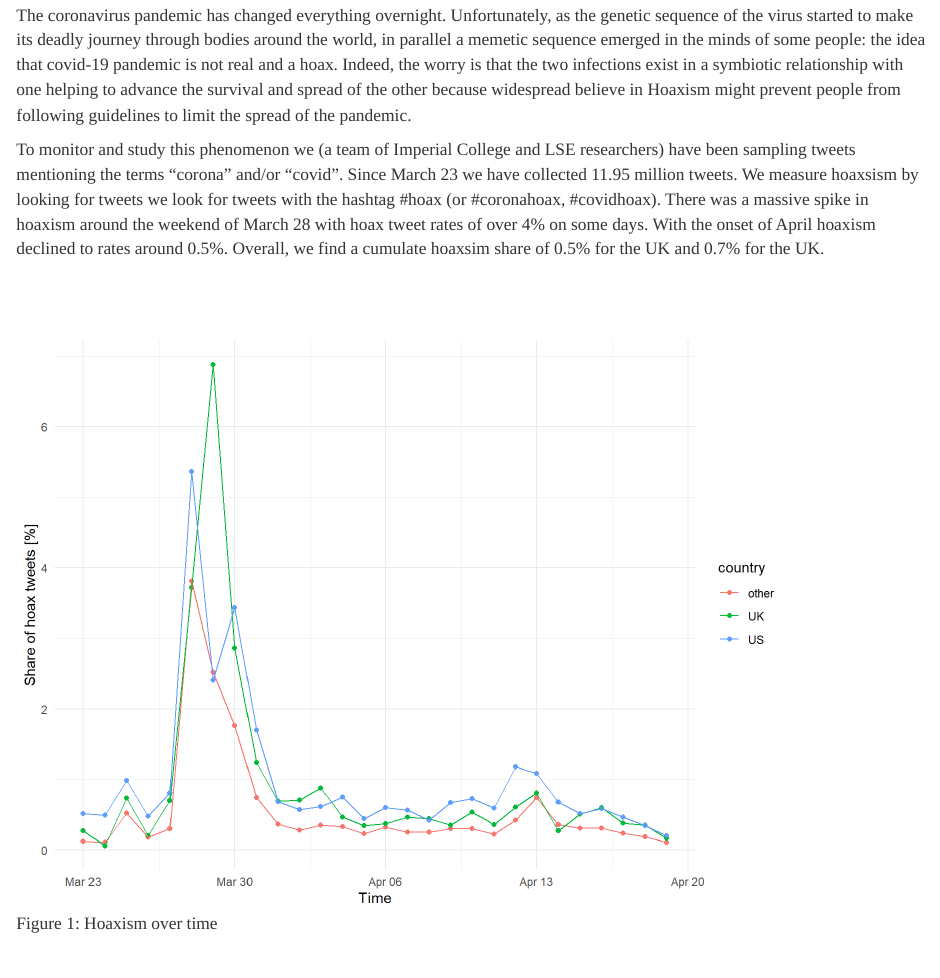
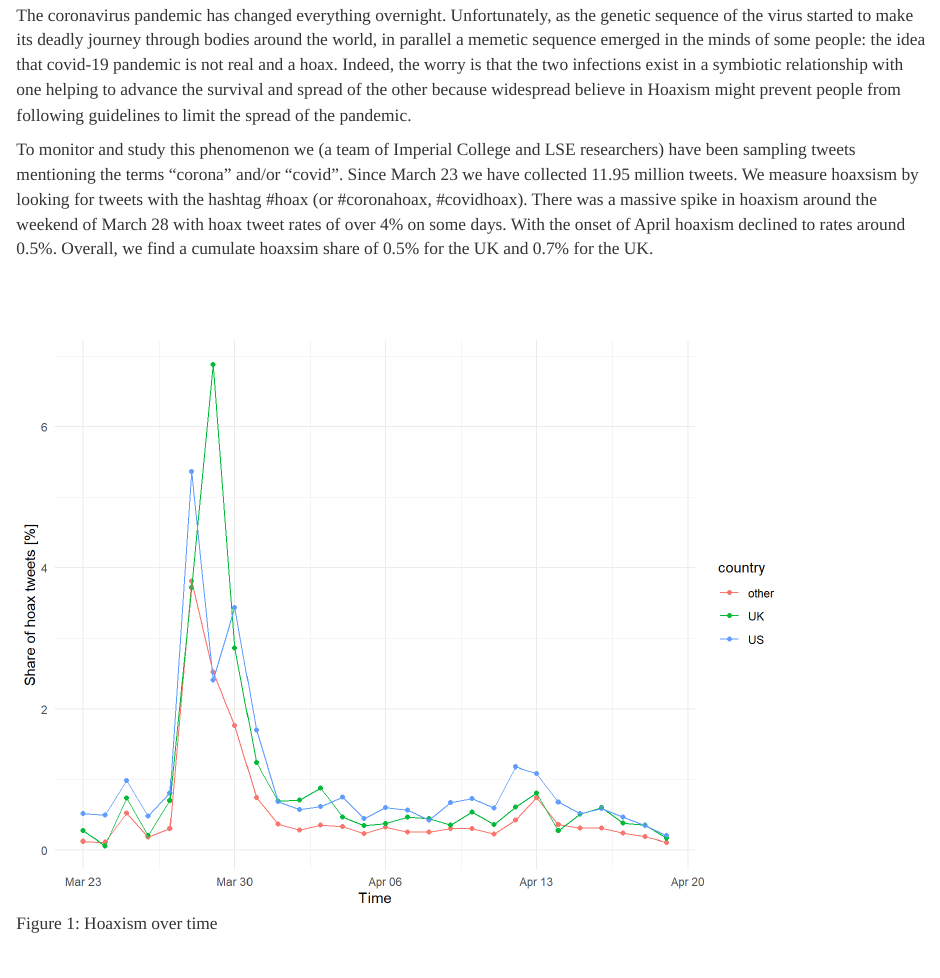
Before and after one commit to mondpanther/economemics.github.io, an R Markdown document (mindbodyblog.Rmd): the page in a window 1100 px wide, from 100 px down. The pictures show the output file mindbodyblog.html that the author committed with the source, opened offline.

Commit message:
small typo

```diff
--- a/mindbodyblog.Rmd
+++ b/mindbodyblog.Rmd
@@ -75,7 +75,7 @@ nhoax=sum(scomb$igtweets)
 
 The coronavirus pandemic has changed everything overnight. Unfortunately, as the genetic sequence of the virus started to make its deadly journey through bodies around the world, in parallel a memetic sequence emerged in the minds of some people: the idea that covid-19 pandemic is not real and a hoax. Indeed, the worry is that the two infections exist in a symbiotic relationship with one helping to advance the survival and spread of the other because widespread believe in Hoaxism might prevent people from following guidelines to limit the spread of the pandemic.
 
-To monitor and study this phenomenon we (a team of Imperial College and LSE researchers) have been sampling tweets mentioning the terms “corona” and/or “covid”. Since March 23 we have collected   `r ntweets` million  tweets. We measure hoaxsism by looking for tweets we look for tweets with the hashtag #hoax (or #coronahoax, #covidhoax). There was a massive spike in hoaxism around the weekend of March 28 with hoax tweet rates of over 4% on some days. With the onset of April hoaxism declined to rates around 0.5%. Overall, we find a cumulate hoaxsim share of 0.5% for the UK and 0.7% for the UK.
+To monitor and study this phenomenon we (a team of Imperial College and LSE researchers) have been sampling tweets mentioning the terms “corona” and/or “covid”. Since March 23 we have collected   `r ntweets` million  tweets. We measure hoaxsism by looking for tweets with the hashtag #hoax (or #coronahoax, #covidhoax). There was a massive spike in hoaxism around the weekend of March 28 with hoax tweet rates of over 4% on some days. With the onset of April hoaxism declined to rates around 0.5%. Overall, we find a cumulate hoaxsim share of 0.5% for the UK and 0.7% for the UK.
 
 <br/><br/>
 
```
Also changed, not shown: mindbodyblog.html.
